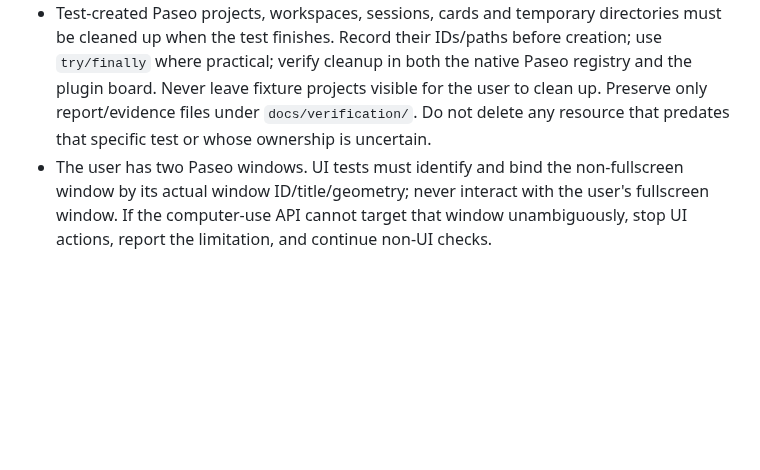
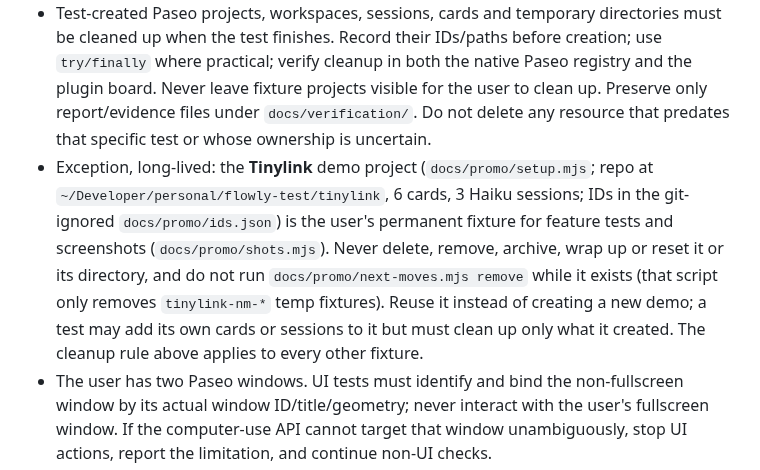
Before and after one commit to CM-BF/flowly, a Markdown page: AGENTS.md, the part around the change. GitHub-like rendering; blank space fills up the shorter version.

```diff
--- a/AGENTS.md
+++ b/AGENTS.md
@@ -57,6 +57,7 @@
 - Run typecheck before installing/reloading. Install the local plugin under its own ID; reload it instead of restarting the daemon.
 - Use isolated temporary directories and explicitly identified fixture resources. Preserve existing plugins, workspaces, sessions, projects, and data.
 - Test-created Paseo projects, workspaces, sessions, cards and temporary directories must be cleaned up when the test finishes. Record their IDs/paths before creation; use `try/finally` where practical; verify cleanup in both the native Paseo registry and the plugin board. Never leave fixture projects visible for the user to clean up. Preserve only report/evidence files under `docs/verification/`. Do not delete any resource that predates that specific test or whose ownership is uncertain.
+- Exception, long-lived: the **Tinylink** demo project (`docs/promo/setup.mjs`; repo at `~/Developer/personal/flowly-test/tinylink`, 6 cards, 3 Haiku sessions; IDs in the git-ignored `docs/promo/ids.json`) is the user's permanent fixture for feature tests and screenshots (`docs/promo/shots.mjs`). Never delete, remove, archive, wrap up or reset it or its directory, and do not run `docs/promo/next-moves.mjs remove` while it exists (that script only removes `tinylink-nm-*` temp fixtures). Reuse it instead of creating a new demo; a test may add its own cards or sessions to it but must clean up only what it created. The cleanup rule above applies to every other fixture.
 - The user has two Paseo windows. UI tests must identify and bind the non-fullscreen window by its actual window ID/title/geometry; never interact with the user's fullscreen window. If the computer-use API cannot target that window unambiguously, stop UI actions, report the limitation, and continue non-UI checks.
 - Verify actual desktop and compact UI, error behavior, persistence, resource ownership, and message delivery. Save the test-session ID and evidence in `docs/verification/`.
 - Use focused tests for business invariants and recovery; avoid snapshot tests that only mirror implementation or repeat broad suites without a new reason.
```
Also changed, not shown: README.md (+4 -2 lines), README.zh-CN.md (+12 -2 lines), docs/promo/screenshots/06-next-moves.png (added), 3 other files.
